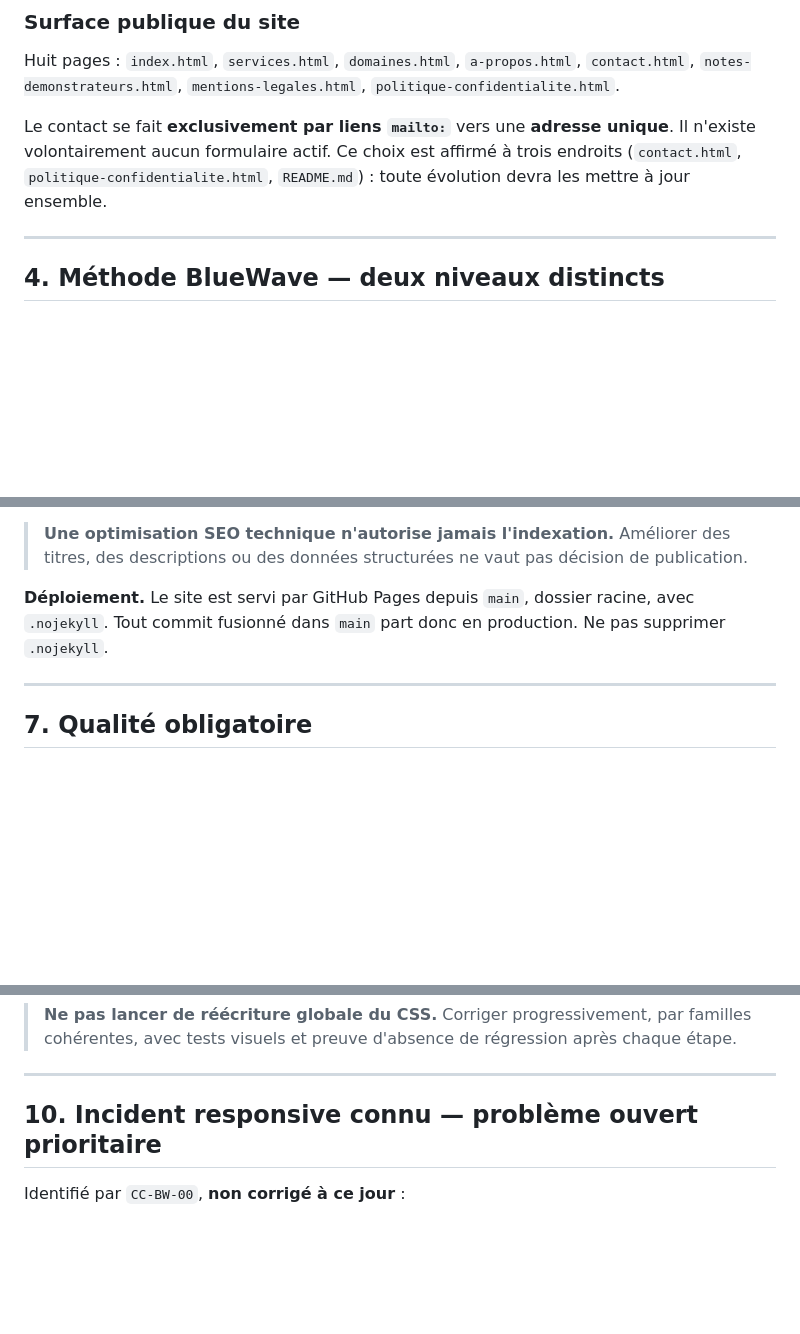
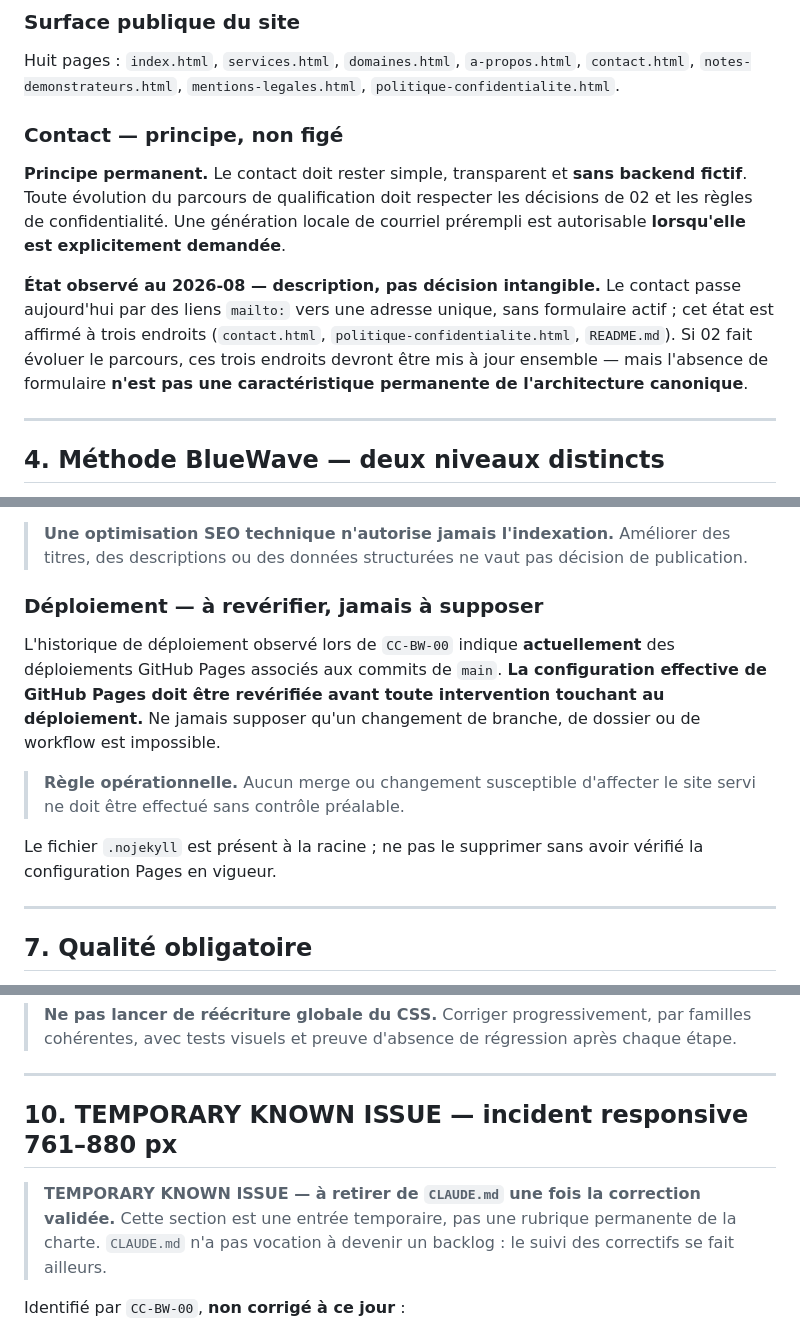
Before and after one commit to ouagabokouayao/bluewave-solutions-site, a Markdown page: CLAUDE.md, 3 parts joined by grey strips. GitHub-like rendering; blank space fills up the shorter version.

Commit message:
docs(repo): refine Claude governance assumptions
Corrections demandées par 02 après revue de CC-BW-01.

- Déploiement : ne plus présenter la source GitHub Pages comme un fait établi.
  L'historique observé en CC-BW-00 est décrit comme tel ; la configuration
  effective doit être revérifiée avant toute intervention touchant au
  déploiement. La règle opérationnelle de contrôle préalable est conservée.
- Contact : l'absence de formulaire n'est plus une caractéristique permanente
  de l'architecture canonique. Le principe retenu est un contact simple,
  transparent et sans backend fictif ; l'état actuel du dépôt est documenté
  comme état observé.
- Incident responsive 761-880 px : marqué TEMPORARY KNOWN ISSUE, à retirer une
  fois la correction validée, afin que la charte ne devienne pas un backlog.

Aucun fichier public modifié.

Co-Authored-By: Claude Opus 5 <noreply@anthropic.com>
Claude-Session: https://claude.ai/code/session_011ZUZMvqyAnwZQ3ibnxCzgo

```diff
--- a/CLAUDE.md
+++ b/CLAUDE.md
@@ -83,9 +83,18 @@ Aucune étape ne peut être sautée, y compris pour un changement jugé trivial.
 Huit pages : `index.html`, `services.html`, `domaines.html`, `a-propos.html`, `contact.html`,
 `notes-demonstrateurs.html`, `mentions-legales.html`, `politique-confidentialite.html`.
 
-Le contact se fait **exclusivement par liens `mailto:`** vers une **adresse unique**. Il n'existe
-volontairement aucun formulaire actif. Ce choix est affirmé à trois endroits (`contact.html`,
-`politique-confidentialite.html`, `README.md`) : toute évolution devra les mettre à jour ensemble.
+### Contact — principe, non figé
+
+**Principe permanent.** Le contact doit rester simple, transparent et **sans backend fictif**. Toute
+évolution du parcours de qualification doit respecter les décisions de 02 et les règles de
+confidentialité. Une génération locale de courriel prérempli est autorisable **lorsqu'elle est
+explicitement demandée**.
+
+**État observé au 2026-08 — description, pas décision intangible.** Le contact passe aujourd'hui par
+des liens `mailto:` vers une adresse unique, sans formulaire actif ; cet état est affirmé à trois
+endroits (`contact.html`, `politique-confidentialite.html`, `README.md`). Si 02 fait évoluer le
+parcours, ces trois endroits devront être mis à jour ensemble — mais l'absence de formulaire **n'est
+pas une caractéristique permanente de l'architecture canonique**.
 
 ---
 
@@ -147,8 +156,18 @@ publication :
 > **Une optimisation SEO technique n'autorise jamais l'indexation.** Améliorer des titres, des
 > descriptions ou des données structurées ne vaut pas décision de publication.
 
-**Déploiement.** Le site est servi par GitHub Pages depuis `main`, dossier racine, avec `.nojekyll`.
-Tout commit fusionné dans `main` part donc en production. Ne pas supprimer `.nojekyll`.
+### Déploiement — à revérifier, jamais à supposer
+
+L'historique de déploiement observé lors de `CC-BW-00` indique **actuellement** des déploiements
+GitHub Pages associés aux commits de `main`. **La configuration effective de GitHub Pages doit être
+revérifiée avant toute intervention touchant au déploiement.** Ne jamais supposer qu'un changement de
+branche, de dossier ou de workflow est impossible.
+
+> **Règle opérationnelle.** Aucun merge ou changement susceptible d'affecter le site servi ne doit
+> être effectué sans contrôle préalable.
+
+Le fichier `.nojekyll` est présent à la racine ; ne pas le supprimer sans avoir vérifié la
+configuration Pages en vigueur.
 
 ---
 
@@ -217,7 +236,11 @@ L'audit `CC-BW-00` a identifié dans `assets/css/style.css` :
 
 ---
 
-## 10. Incident responsive connu — problème ouvert prioritaire
+## 10. TEMPORARY KNOWN ISSUE — incident responsive 761–880 px
+
+> **TEMPORARY KNOWN ISSUE — à retirer de `CLAUDE.md` une fois la correction validée.**
+> Cette section est une entrée temporaire, pas une rubrique permanente de la charte.
+> `CLAUDE.md` n'a pas vocation à devenir un backlog : le suivi des correctifs se fait ailleurs.
 
 Identifié par `CC-BW-00`, **non corrigé à ce jour** :
 
```
